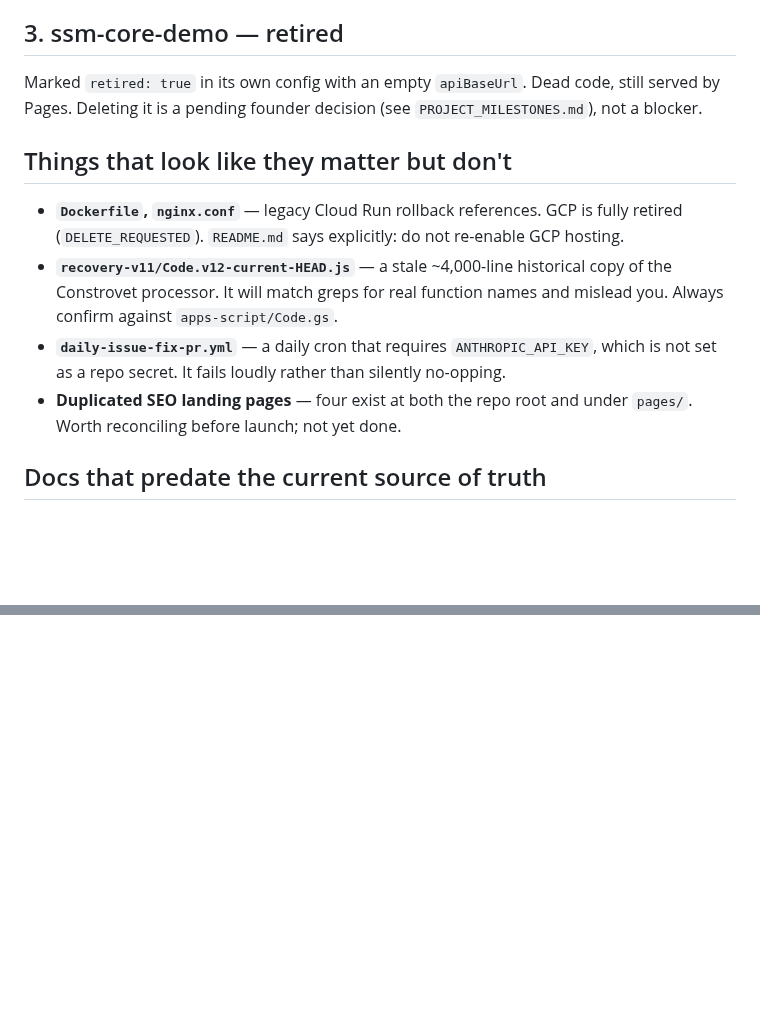
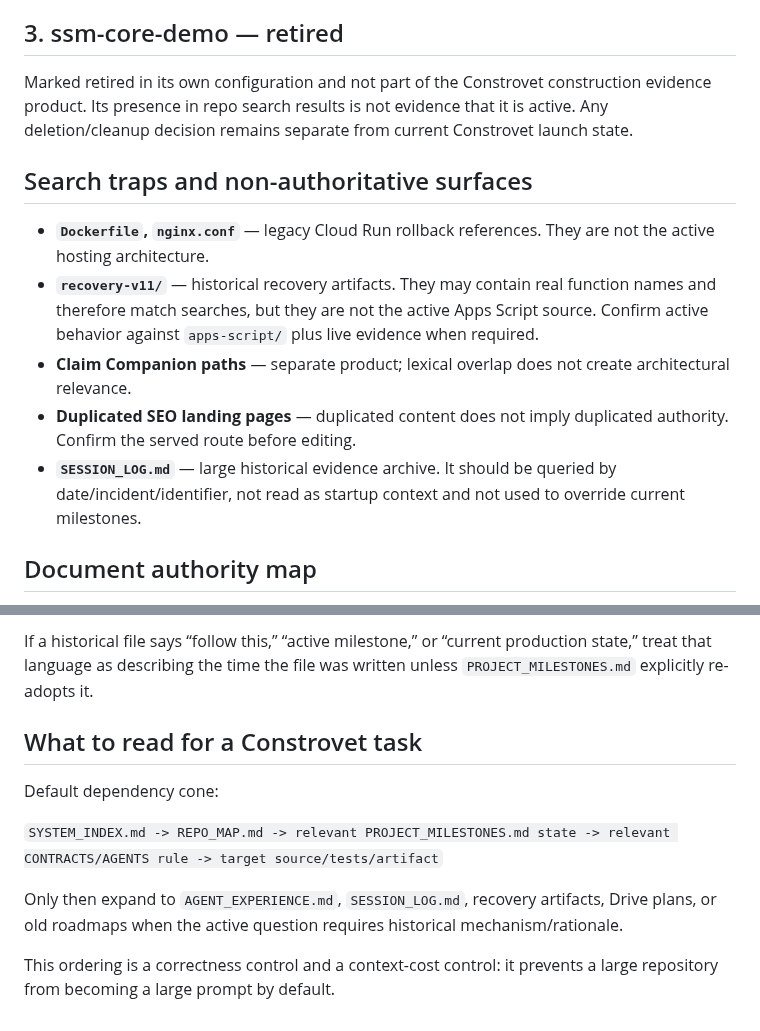
Before and after one commit to tcbhagat/constrovet-website, a Markdown page: REPO_MAP.md, 2 parts joined by grey strips. GitHub-like rendering; blank space fills up the shorter version.

```diff
--- a/REPO_MAP.md
+++ b/REPO_MAP.md
@@ -47,23 +50,15 @@ publicly.
 
 ## 3. ssm-core-demo — retired
 
-Marked `retired: true` in its own config with an empty `apiBaseUrl`. Dead code,
-still served by Pages. Deleting it is a pending founder decision (see
-`PROJECT_MILESTONES.md`), not a blocker.
+Marked retired in its own configuration and not part of the Constrovet construction evidence product. Its presence in repo search results is not evidence that it is active. Any deletion/cleanup decision remains separate from current Constrovet launch state.
 
-## Things that look like they matter but don't
+## Search traps and non-authoritative surfaces
 
-- **`Dockerfile`, `nginx.conf`** — legacy Cloud Run rollback references. GCP is
-  fully retired (`DELETE_REQUESTED`). `README.md` says explicitly: do not
-  re-enable GCP hosting.
-- **`recovery-v11/Code.v12-current-HEAD.js`** — a stale ~4,000-line historical
-  copy of the Constrovet processor. It will match greps for real function names
-  and mislead you. Always confirm against `apps-script/Code.gs`.
-- **`daily-issue-fix-pr.yml`** — a daily cron that requires `ANTHROPIC_API_KEY`,
-  which is not set as a repo secret. It fails loudly rather than silently
-  no-opping.
-- **Duplicated SEO landing pages** — four exist at both the repo root and under
-  `pages/`. Worth reconciling before launch; not yet done.
+- **`Dockerfile`, `nginx.conf`** — legacy Cloud Run rollback references. They are not the active hosting architecture.
+- **`recovery-v11/`** — historical recovery artifacts. They may contain real function names and therefore match searches, but they are not the active Apps Script source. Confirm active behavior against `apps-script/` plus live evidence when required.
+- **Claim Companion paths** — separate product; lexical overlap does not create architectural relevance.
+- **Duplicated SEO landing pages** — duplicated content does not imply duplicated authority. Confirm the served route before editing.
+- **`SESSION_LOG.md`** — large historical evidence archive. It should be queried by date/incident/identifier, not read as startup context and not used to override current milestones.
 
-## Docs that predate the current source of truth
+## Document authority map
 
@@ -74,0 +88,11 @@ places. Treat them as history unless corroborated.
+If a historical file says “follow this,” “active milestone,” or “current production state,” treat that language as describing the time the file was written unless `PROJECT_MILESTONES.md` explicitly re-adopts it.
+
+## What to read for a Constrovet task
+
+Default dependency cone:
+
+`SYSTEM_INDEX.md -> REPO_MAP.md -> relevant PROJECT_MILESTONES.md state -> relevant CONTRACTS/AGENTS rule -> target source/tests/artifact`
+
+Only then expand to `AGENT_EXPERIENCE.md`, `SESSION_LOG.md`, recovery artifacts, Drive plans, or old roadmaps when the active question requires historical mechanism/rationale.
+
+This ordering is a correctness control and a context-cost control: it prevents a large repository from becoming a large prompt by default.
```
Also changed, not shown: other parts of REPO_MAP.md (+49 -28 lines).
